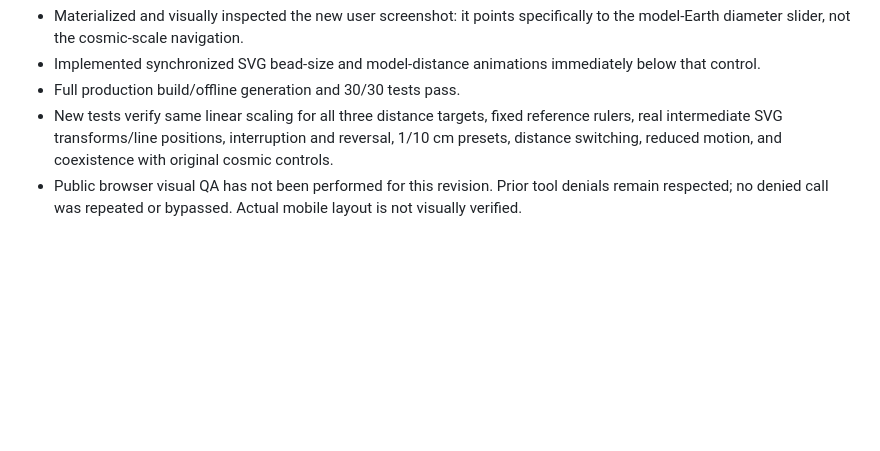
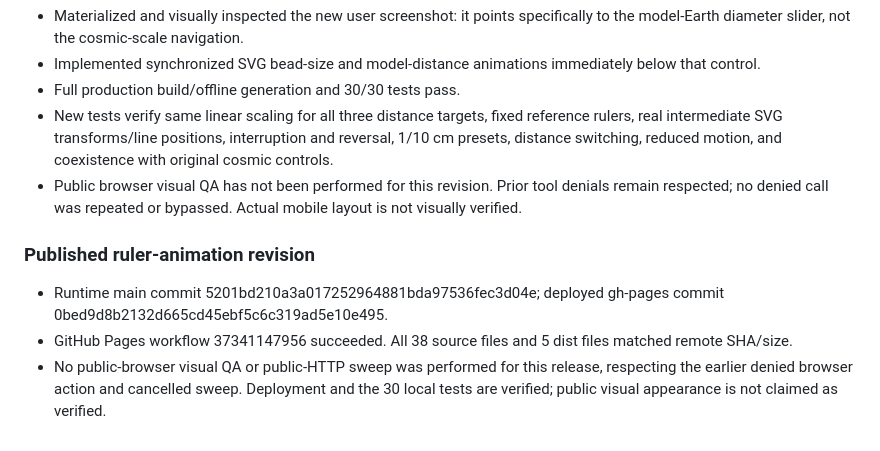
Before and after one commit to zuestrd20/solar-system-explorer, a Markdown page: VALIDATION.md, the part around the change. Rendered like a GitHub page; blank space fills up the shorter version.

Commit message:
Record animated Earth ruler deployment and verification limits

```diff
--- a/VALIDATION.md
+++ b/VALIDATION.md
@@ -77,3 +77,9 @@
 - Full production build/offline generation and 30/30 tests pass.
 - New tests verify same linear scaling for all three distance targets, fixed reference rulers, real intermediate SVG transforms/line positions, interruption and reversal, 1/10 cm presets, distance switching, reduced motion, and coexistence with original cosmic controls.
 - Public browser visual QA has not been performed for this revision. Prior tool denials remain respected; no denied call was repeated or bypassed. Actual mobile layout is not visually verified.
+
+### Published ruler-animation revision
+
+- Runtime main commit 5201bd210a3a017252964881bda97536fec3d04e; deployed gh-pages commit 0bed9d8b2132d665cd45ebf5c6c319ad5e10e495.
+- GitHub Pages workflow 37341147956 succeeded. All 38 source files and 5 dist files matched remote SHA/size.
+- No public-browser visual QA or public-HTTP sweep was performed for this release, respecting the earlier denied browser action and cancelled sweep. Deployment and the 30 local tests are verified; public visual appearance is not claimed as verified.
```
